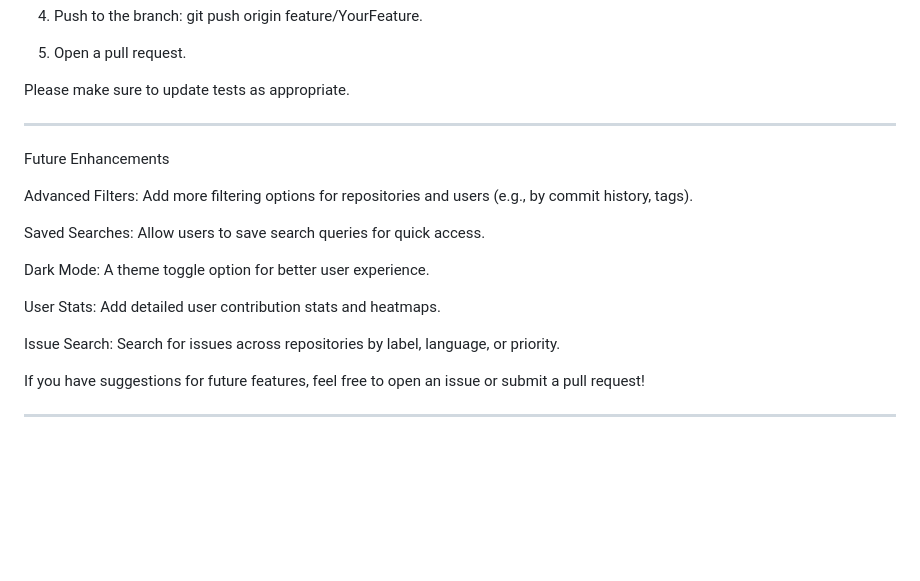
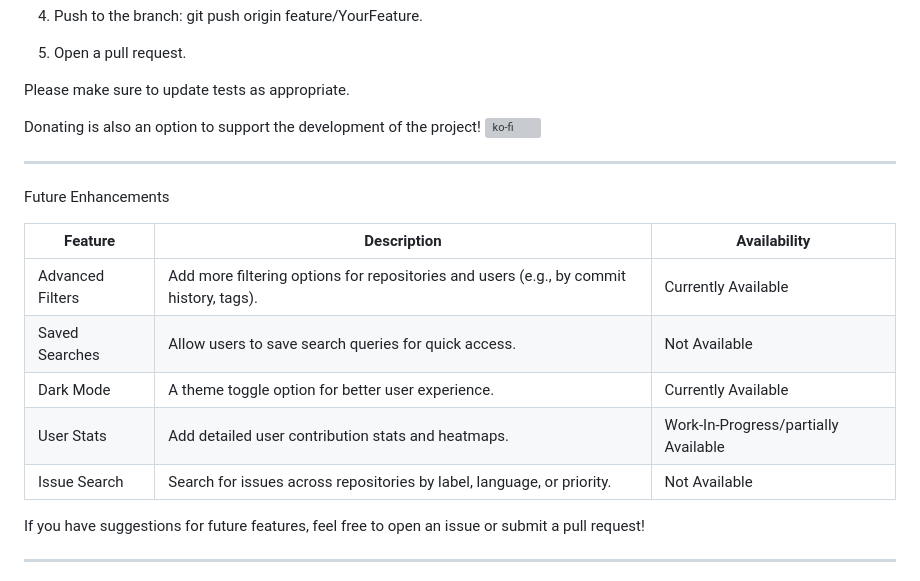
Before and after one commit to 155601-Mikey/GitBoard, a Markdown page: README.md, the part around the change. Rendered like a GitHub page; blank space fills up the shorter version; grey boxes are pictures that could not be loaded.

```diff
--- a/README.md
+++ b/README.md
@@ -163,20 +163,21 @@ To contribute to GitSight:
 
 Please make sure to update tests as appropriate.
 
+Donating is also an option to support the development of the project!
+[![ko-fi](https://ko-fi.com/img/githubbutton_sm.svg)](https://ko-fi.com/X8X0O38PQ)
+
 
 ---
 
 Future Enhancements
 
-Advanced Filters: Add more filtering options for repositories and users (e.g., by commit history, tags).
-
-Saved Searches: Allow users to save search queries for quick access.
-
-Dark Mode: A theme toggle option for better user experience.
-
-User Stats: Add detailed user contribution stats and heatmaps.
-
-Issue Search: Search for issues across repositories by label, language, or priority.
+| Feature           | Description                                                       | Availability        |
+|-------------------|-------------------------------------------------------------------|---------------------|
+| Advanced Filters  | Add more filtering options for repositories and users (e.g., by commit history, tags). | Currently Available |
+| Saved Searches    | Allow users to save search queries for quick access.             | Not Available  |
+| Dark Mode         | A theme toggle option for better user experience.                | Currently Available |
+| User Stats        | Add detailed user contribution stats and heatmaps.               | Work-In-Progress/partially Available |
+| Issue Search      | Search for issues across repositories by label, language, or priority. | Not Available |
 
 
 If you have suggestions for future features, feel free to open an issue or submit a pull request!
```
